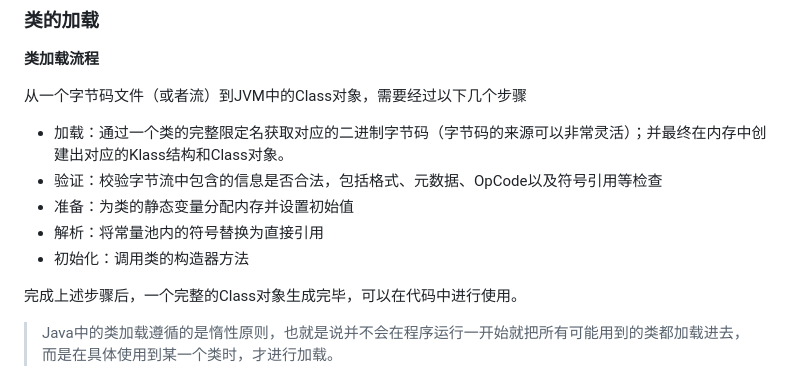
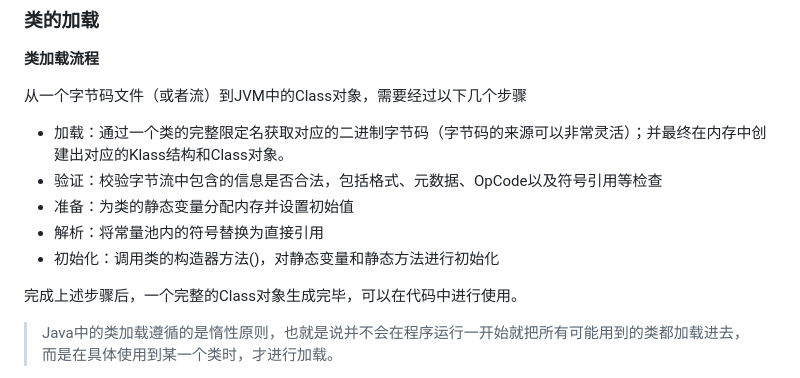
Before and after one commit to MarkLux/a-brief-history-of-compute, a Markdown page: ch2/02-高级语言的自我修养_面向对象.md, the part around the change. GitHub-like rendering.

```diff
--- a/ch2/02-高级语言的自我修养_面向对象.md
+++ b/ch2/02-高级语言的自我修养_面向对象.md
@@ -57,7 +57,7 @@ pointer，普通对象指针）这一属性，可以认为是JVM把`Klass`的`oo
 - 验证：校验字节流中包含的信息是否合法，包括格式、元数据、OpCode以及符号引用等检查
 - 准备：为类的静态变量分配内存并设置初始值
 - 解析：将常量池内的符号替换为直接引用
-- 初始化：调用类的构造器方法
+- 初始化：调用类的构造器方法(<clint>)，对静态变量和静态方法进行初始化
 
 完成上述步骤后，一个完整的Class对象生成完毕，可以在代码中进行使用。
 
```
Also changed, not shown: ch2/03-高级语言的自我修养_内存管理.md (added, +105 -0 lines).
